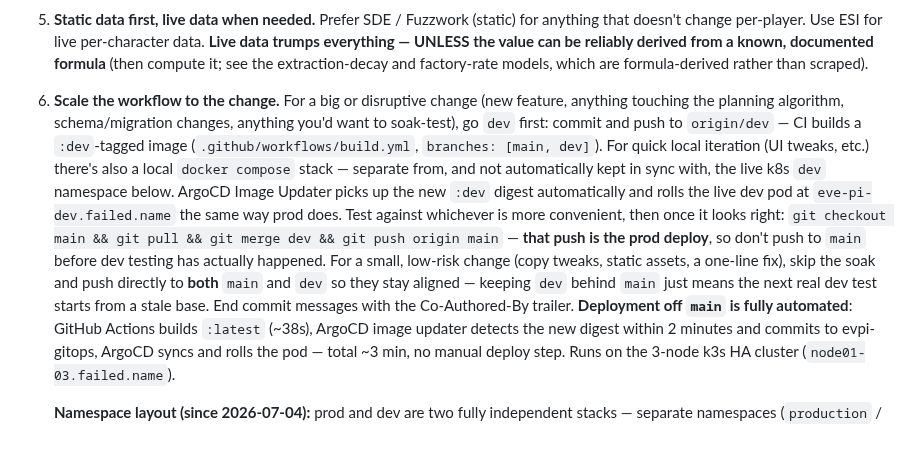
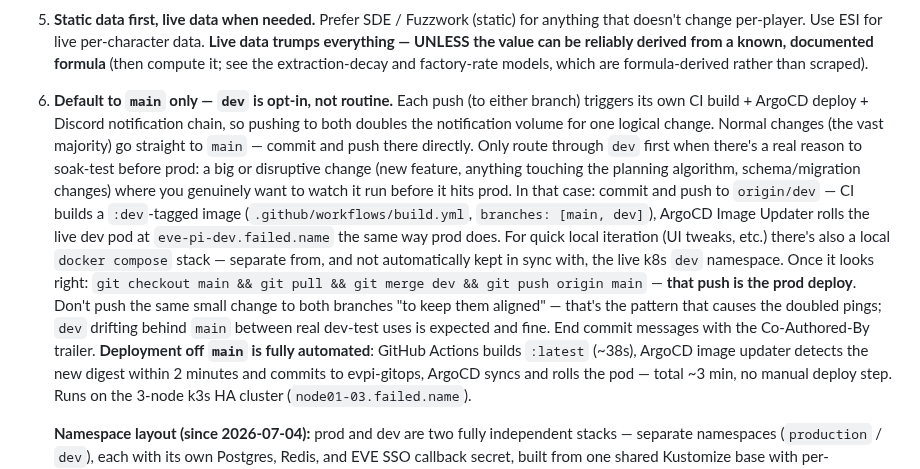
Before and after one commit to fredrik84/eve-pi-planner, a Markdown page: CLAUDE.md, the part around the change. GitHub-like rendering; blank space fills up the shorter version.

Commit message:
chore: default deploys to main only, dev opt-in to cut notification noise

```diff
--- a/CLAUDE.md
+++ b/CLAUDE.md
@@ -36,19 +36,21 @@ These are standing rules for ALL changes. Follow them unless the user explicitly
    doesn't change per-player. Use ESI for live per-character data. **Live data trumps everything —
    UNLESS the value can be reliably derived from a known, documented formula** (then compute it; see
    the extraction-decay and factory-rate models, which are formula-derived rather than scraped).
-6. **Scale the workflow to the change.** For a big or disruptive change (new feature, anything
-   touching the planning algorithm, schema/migration changes, anything you'd want to soak-test),
-   go `dev` first: commit and push to `origin/dev` — CI builds a `:dev`-tagged image
-   (`.github/workflows/build.yml`, `branches: [main, dev]`). For quick local iteration (UI tweaks,
-   etc.) there's also a local `docker compose` stack — separate from, and not automatically kept in
-   sync with, the live k8s `dev` namespace below. ArgoCD Image Updater picks up the new `:dev`
-   digest automatically and rolls the live dev pod at `eve-pi-dev.failed.name` the same way prod
-   does. Test against whichever is more convenient, then once it looks right:
+6. **Default to `main` only — `dev` is opt-in, not routine.** Each push (to either branch)
+   triggers its own CI build + ArgoCD deploy + Discord notification chain, so pushing to both
+   doubles the notification volume for one logical change. Normal changes (the vast majority) go
+   straight to `main` — commit and push there directly. Only route through `dev` first when there's
+   a real reason to soak-test before prod: a big or disruptive change (new feature, anything
+   touching the planning algorithm, schema/migration changes) where you genuinely want to watch it
+   run before it hits prod. In that case: commit and push to `origin/dev` — CI builds a
+   `:dev`-tagged image (`.github/workflows/build.yml`, `branches: [main, dev]`), ArgoCD Image
+   Updater rolls the live dev pod at `eve-pi-dev.failed.name` the same way prod does. For quick
+   local iteration (UI tweaks, etc.) there's also a local `docker compose` stack — separate from,
+   and not automatically kept in sync with, the live k8s `dev` namespace. Once it looks right:
    `git checkout main && git pull && git merge dev && git push origin main` — **that push is the
-   prod deploy**, so don't push to `main` before dev testing has actually happened. For a small,
-   low-risk change (copy tweaks, static assets, a one-line fix), skip the soak and push directly to
-   **both** `main` and `dev` so they stay aligned — keeping `dev` behind `main` just means the next
-   real dev test starts from a stale base. End commit messages with the Co-Authored-By trailer.
+   prod deploy**. Don't push the same small change to both branches "to keep them aligned" — that's
+   the pattern that causes the doubled pings; `dev` drifting behind `main` between real dev-test
+   uses is expected and fine. End commit messages with the Co-Authored-By trailer.
    **Deployment off `main` is fully
    automated**: GitHub Actions builds `:latest` (~38s), ArgoCD image updater detects the new digest
    within 2 minutes and commits to evpi-gitops, ArgoCD syncs and rolls the pod — total ~3 min, no
```
